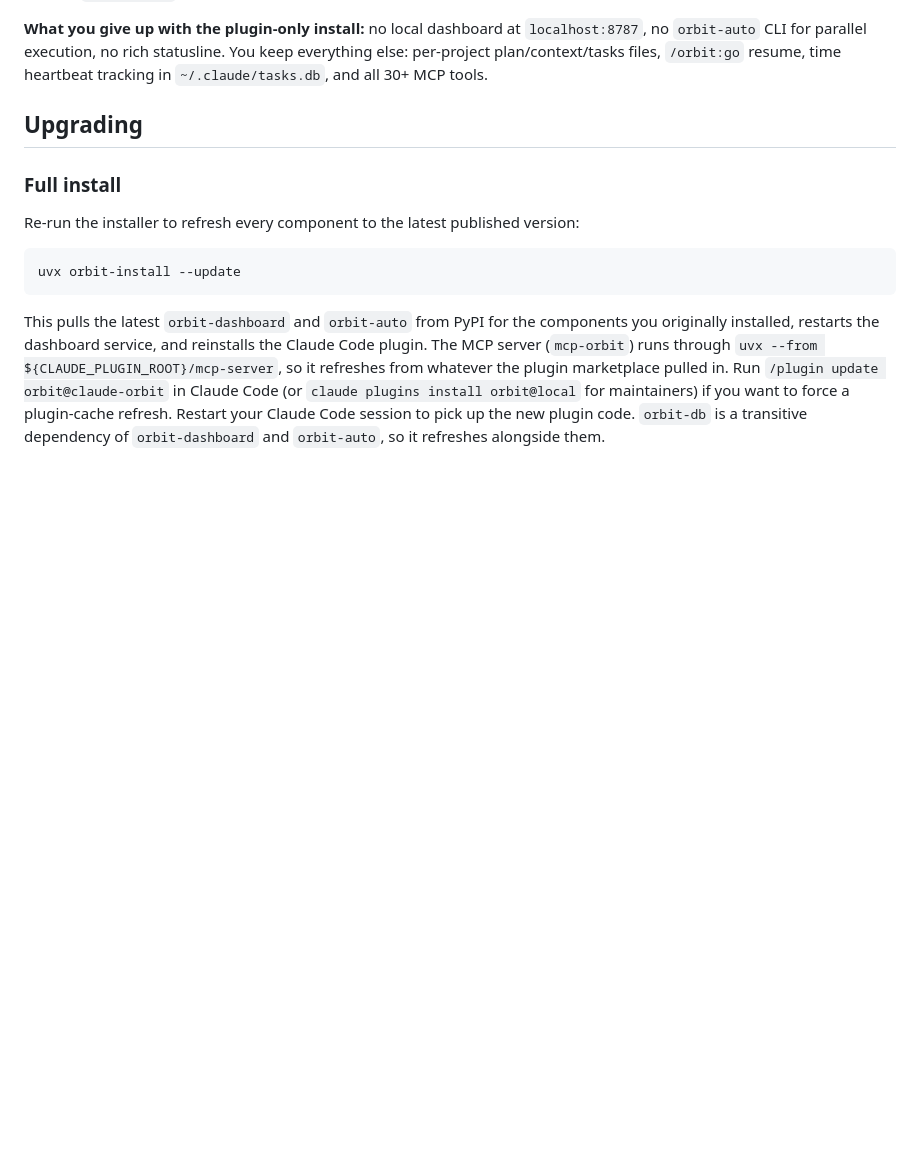
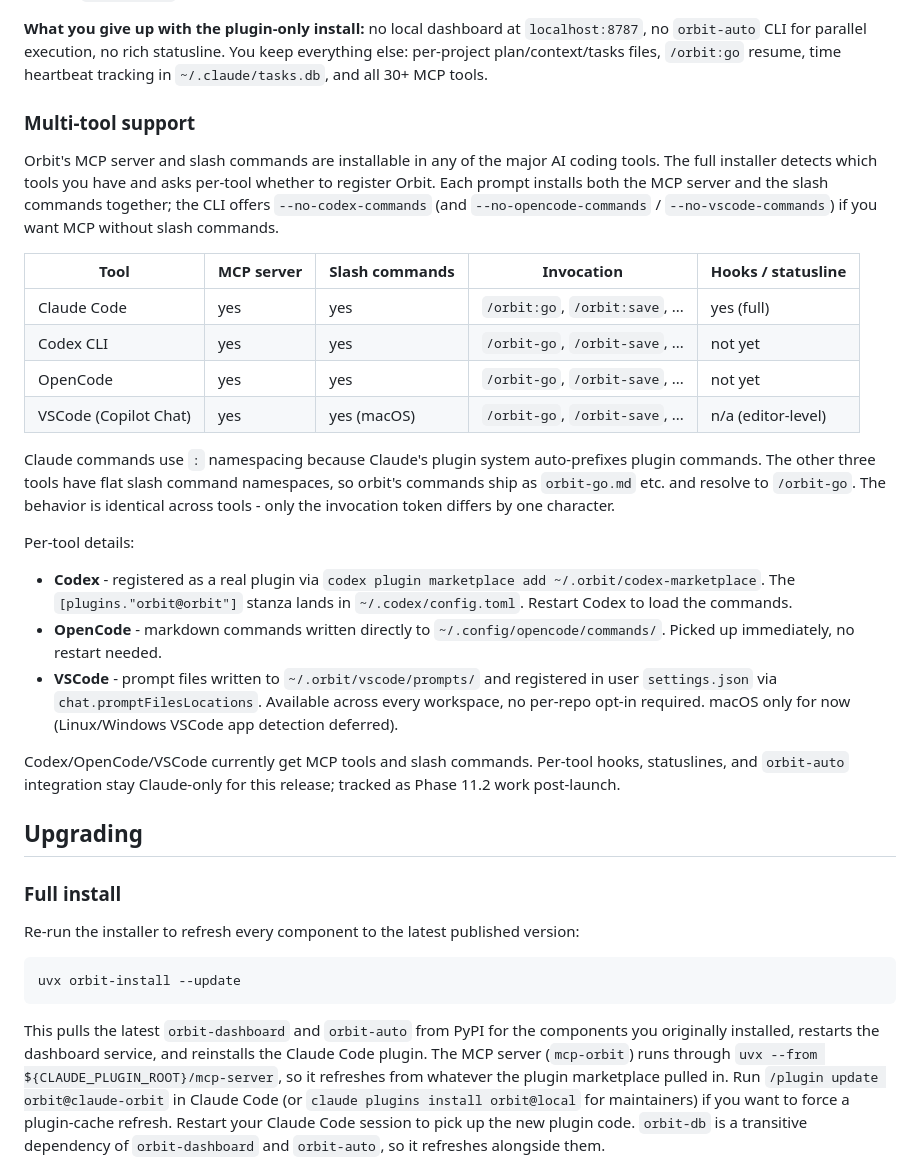
Before and after one commit to tomerbr1/orbit-pm, a Markdown page: README.md, the part around the change. Rendered like a GitHub page; blank space fills up the shorter version.

Commit message:
docs: README - multi-tool support section
New 'Multi-tool support' section documents which tools get MCP server,
slash commands, and (eventually) hooks/statusline integration. Includes
the per-tool invocation difference (/orbit:go in Claude vs /orbit-go
elsewhere - one character apart - because non-Claude tools have flat
slash command namespaces) and the 11.2 deferral note for hooks.

```diff
--- a/README.md
+++ b/README.md
@@ -102,6 +102,27 @@ Restart your Claude Code session.
 **Requirements:** Claude Code with `uvx` available on `PATH`. If `uvx --version` fails, install `uv` first with `pip install uv` or `curl -LsSf https://astral.sh/uv/install.sh | sh`. The MCP server and bundled `orbit-db` are built on demand; no manual `pip install` is needed.
 
 **What you give up with the plugin-only install:** no local dashboard at `localhost:8787`, no `orbit-auto` CLI for parallel execution, no rich statusline. You keep everything else: per-project plan/context/tasks files, `/orbit:go` resume, time heartbeat tracking in `~/.claude/tasks.db`, and all 30+ MCP tools.
+
+### Multi-tool support
+
+Orbit's MCP server and slash commands are installable in any of the major AI coding tools. The full installer detects which tools you have and asks per-tool whether to register Orbit. Each prompt installs both the MCP server and the slash commands together; the CLI offers `--no-codex-commands` (and `--no-opencode-commands` / `--no-vscode-commands`) if you want MCP without slash commands.
+
+| Tool | MCP server | Slash commands | Invocation | Hooks / statusline |
+|------|------------|----------------|------------|--------------------|
+| Claude Code | yes | yes | `/orbit:go`, `/orbit:save`, ... | yes (full) |
+| Codex CLI | yes | yes | `/orbit-go`, `/orbit-save`, ... | not yet |
+| OpenCode | yes | yes | `/orbit-go`, `/orbit-save`, ... | not yet |
+| VSCode (Copilot Chat) | yes | yes (macOS) | `/orbit-go`, `/orbit-save`, ... | n/a (editor-level) |
+
+Claude commands use `:` namespacing because Claude's plugin system auto-prefixes plugin commands. The other three tools have flat slash command namespaces, so orbit's commands ship as `orbit-go.md` etc. and resolve to `/orbit-go`. The behavior is identical across tools - only the invocation token differs by one character.
+
+Per-tool details:
+
+- **Codex** - registered as a real plugin via `codex plugin marketplace add ~/.orbit/codex-marketplace`. The `[plugins."orbit@orbit"]` stanza lands in `~/.codex/config.toml`. Restart Codex to load the commands.
+- **OpenCode** - markdown commands written directly to `~/.config/opencode/commands/`. Picked up immediately, no restart needed.
+- **VSCode** - prompt files written to `~/.orbit/vscode/prompts/` and registered in user `settings.json` via `chat.promptFilesLocations`. Available across every workspace, no per-repo opt-in required. macOS only for now (Linux/Windows VSCode app detection deferred).
+
+Codex/OpenCode/VSCode currently get MCP tools and slash commands. Per-tool hooks, statuslines, and `orbit-auto` integration stay Claude-only for this release; tracked as Phase 11.2 work post-launch.
 
 ## Upgrading
 
```
